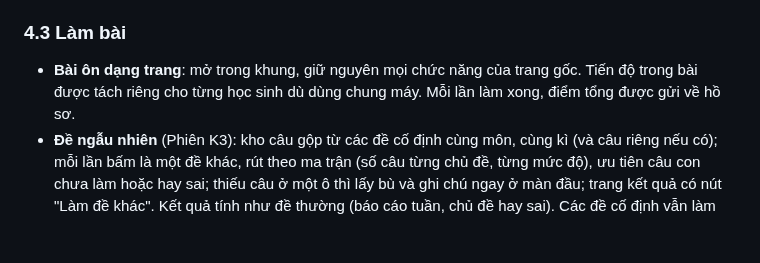
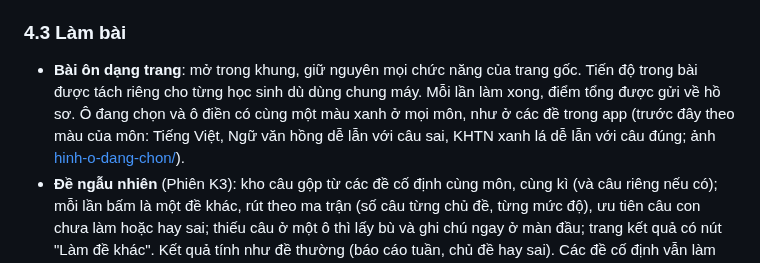
Before and after one commit to dunglnh/OnUp, a Markdown page: docs/TINH-NANG.md, the part around the change. Rendered like a GitHub page; blank space fills up the shorter version.

```diff
--- a/docs/TINH-NANG.md
+++ b/docs/TINH-NANG.md
@@ -82,7 +82,7 @@ Bốn tab dưới màn hình: **Hôm nay · Bài ôn · Lịch thi · Kết qu
 - Lịch thi cả năm của các khối con đang học: link “Lịch thi cả năm” dưới thẻ các con (bản đám mây: mục Lịch thi của khu phụ huynh, có sửa ngày tại chỗ). Thanh trên chỉ có chữ OnUp và hình đại diện, không có nút Lịch thi.
 
 ### 4.3 Làm bài
-- **Bài ôn dạng trang**: mở trong khung, giữ nguyên mọi chức năng của trang gốc. Tiến độ trong bài được tách riêng cho từng học sinh dù dùng chung máy. Mỗi lần làm xong, điểm tổng được gửi về hồ sơ.
+- **Bài ôn dạng trang**: mở trong khung, giữ nguyên mọi chức năng của trang gốc. Tiến độ trong bài được tách riêng cho từng học sinh dù dùng chung máy. Mỗi lần làm xong, điểm tổng được gửi về hồ sơ. Ô đang chọn và ô điền có cùng một màu xanh ở mọi môn, như ở các đề trong app (trước đây theo màu của môn: Tiếng Việt, Ngữ văn hồng dễ lẫn với câu sai, KHTN xanh lá dễ lẫn với câu đúng; ảnh [hinh-o-dang-chon/](hinh-o-dang-chon/)).
 - **Đề ngẫu nhiên** (Phiên K3): kho câu gộp từ các đề cố định cùng môn, cùng kì (và câu riêng nếu có); mỗi lần bấm là một đề khác, rút theo ma trận (số câu từng chủ đề, từng mức độ), ưu tiên câu con chưa làm hoặc hay sai; thiếu câu ở một ô thì lấy bù và ghi chú ngay ở màn đầu; trang kết quả có nút "Làm đề khác". Kết quả tính như đề thường (báo cáo tuần, chủ đề hay sai). Các đề cố định vẫn làm riêng được. Từ Phiên K4, câu dùng chung một đoạn đọc được rút theo đoạn: 7 câu đọc hiểu lấy từ nhiều nhất 3 đoạn, mỗi đoạn lấy cả đoạn, đoạn chưa làm hoặc hay sai được chọn trước, “Làm đề khác” ra đoạn khác.
 - **Ngân hàng câu hỏi**: hai chế độ — *Ôn luyện* (xem đáp án và lời giải sau từng câu) và *Làm như thi* (tính giờ, chỉ xem đáp án khi nộp). Trên mỗi câu chỉ một dòng nhãn "môn · chủ đề"; câu điền mà mọi đáp án là số thì mở bàn phím số (Phiên UX1), trừ khi đáp án là số âm: bàn phím thường (có dấu trừ) và dòng nhắc “Số âm: gõ dấu trừ phía trước, ví dụ -12.”; câu điền số gõ dấu phẩy hay dấu chấm thập phân đều được chấm đúng (Phiên 9h, ảnh [hinh-9h/](hinh-9h/)).
 - **Màn mở đề và làm bài tập trung** (Phiên UX5, ảnh [hinh-ux5/](hinh-ux5/)): màn mở đề có thẻ **“Lần trước: 21/25 câu đúng”** (lúc làm, cách làm, thời gian; chưa làm lần nào thì không có) và hai thẻ chọn cách làm, mỗi thẻ một dòng giải thích: “Ôn luyện” (xem đáp án và lời giải ngay sau mỗi câu, không tính giờ) và “Làm như thi · 40 phút” (tính giờ như ở trường, chấm điểm khi nộp bài; đề không ghi số phút thì chỉ có Ôn luyện). Trong lúc làm, thanh trên chỉ còn chữ OnUp (không có hình đại diện, thanh tab dưới) để con không bấm nhầm ra ngoài; màn kết quả có lại đủ. Làm như thi có nút **“Nộp bài”** ở trên cùng bên phải (vẫn hỏi lại trước khi nộp) và đồng hồ ghi rõ **“Còn 12:30”** (còn dưới 2 phút thì đổi màu); tiến độ ghi “Câu 9/25”. Ôn luyện giữ “← Thoát”; sau khi Kiểm tra, nút “Bỏ qua” ẩn hẳn, chỉ còn “Câu tiếp”.
```
Also changed, not shown: CLAUDE.md (+4 -3 lines), docs/hinh-o-dang-chon/o-dang-chon-sang.jpg (added), docs/hinh-o-dang-chon/o-dang-chon-toi.jpg (added), 5 other files.
